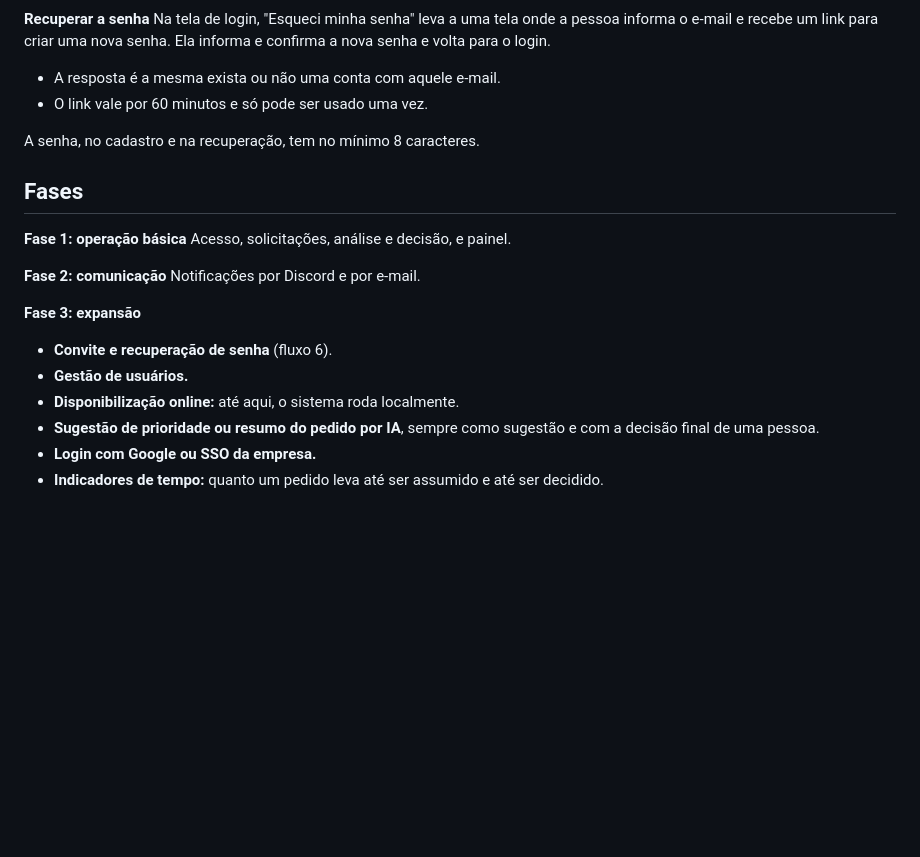
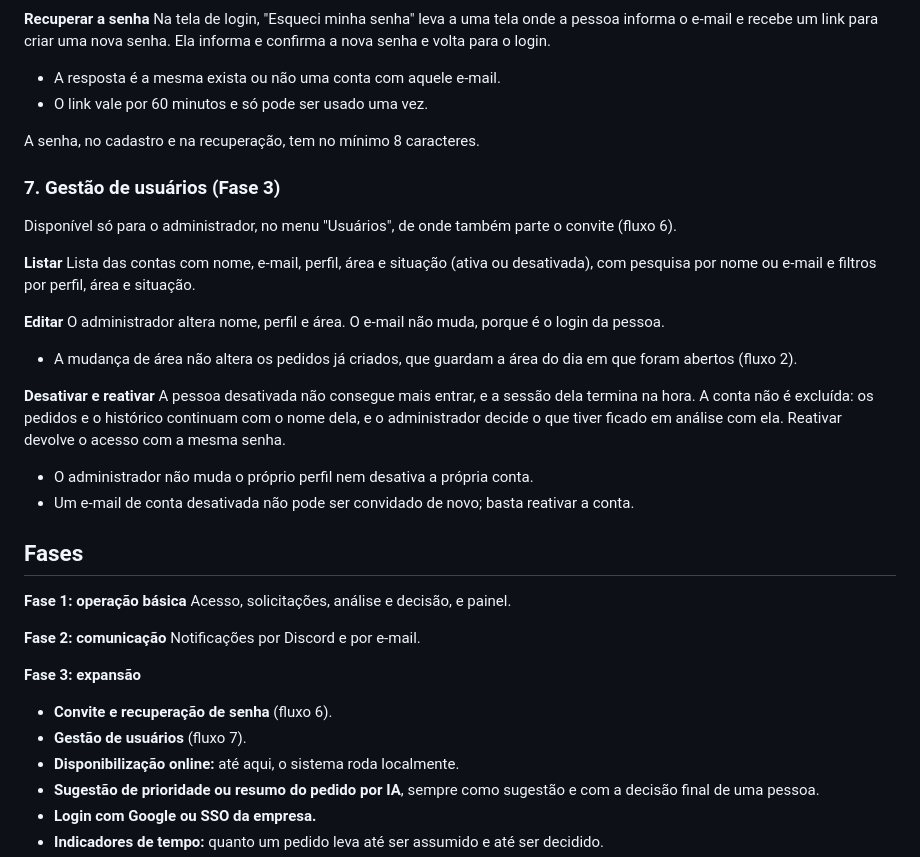
Before and after one commit to carloseduardorocha/internal-requests-manager, a Markdown page: docs/prd.md, the part around one of its changes. GitHub-like rendering; blank space fills up the shorter version.

Commit message:
docs(prd): add user management flow to phase 3
Detail the admin's list, edit and deactivate rules so the user
management backlog can be split into issues.

```diff
--- a/docs/prd.md
+++ b/docs/prd.md
@@ -110,6 +110,24 @@ Na tela de login, "Esqueci minha senha" leva a uma tela onde a pessoa informa o
 
 A senha, no cadastro e na recuperação, tem no mínimo 8 caracteres.
 
+### 7. Gestão de usuários (Fase 3)
+
+Disponível só para o administrador, no menu "Usuários", de onde também parte o convite (fluxo 6).
+
+**Listar**
+Lista das contas com nome, e-mail, perfil, área e situação (ativa ou desativada), com pesquisa por nome ou e-mail e filtros por perfil, área e situação.
+
+**Editar**
+O administrador altera nome, perfil e área. O e-mail não muda, porque é o login da pessoa.
+
+- A mudança de área não altera os pedidos já criados, que guardam a área do dia em que foram abertos (fluxo 2).
+
+**Desativar e reativar**
+A pessoa desativada não consegue mais entrar, e a sessão dela termina na hora. A conta não é excluída: os pedidos e o histórico continuam com o nome dela, e o administrador decide o que tiver ficado em análise com ela. Reativar devolve o acesso com a mesma senha.
+
+- O administrador não muda o próprio perfil nem desativa a própria conta.
+- Um e-mail de conta desativada não pode ser convidado de novo; basta reativar a conta.
+
 ## Fases
 
 **Fase 1: operação básica**
@@ -121,7 +139,7 @@ Notificações por Discord e por e-mail.
 **Fase 3: expansão**
 
 - **Convite e recuperação de senha** (fluxo 6).
-- **Gestão de usuários.**
+- **Gestão de usuários** (fluxo 7).
 - **Disponibilização online:** até aqui, o sistema roda localmente.
 - **Sugestão de prioridade ou resumo do pedido por IA**, sempre como sugestão e com a decisão final de uma pessoa.
 - **Login com Google ou SSO da empresa.**
```
Also changed, not shown: other parts of docs/prd.md (+1 -1 lines).
